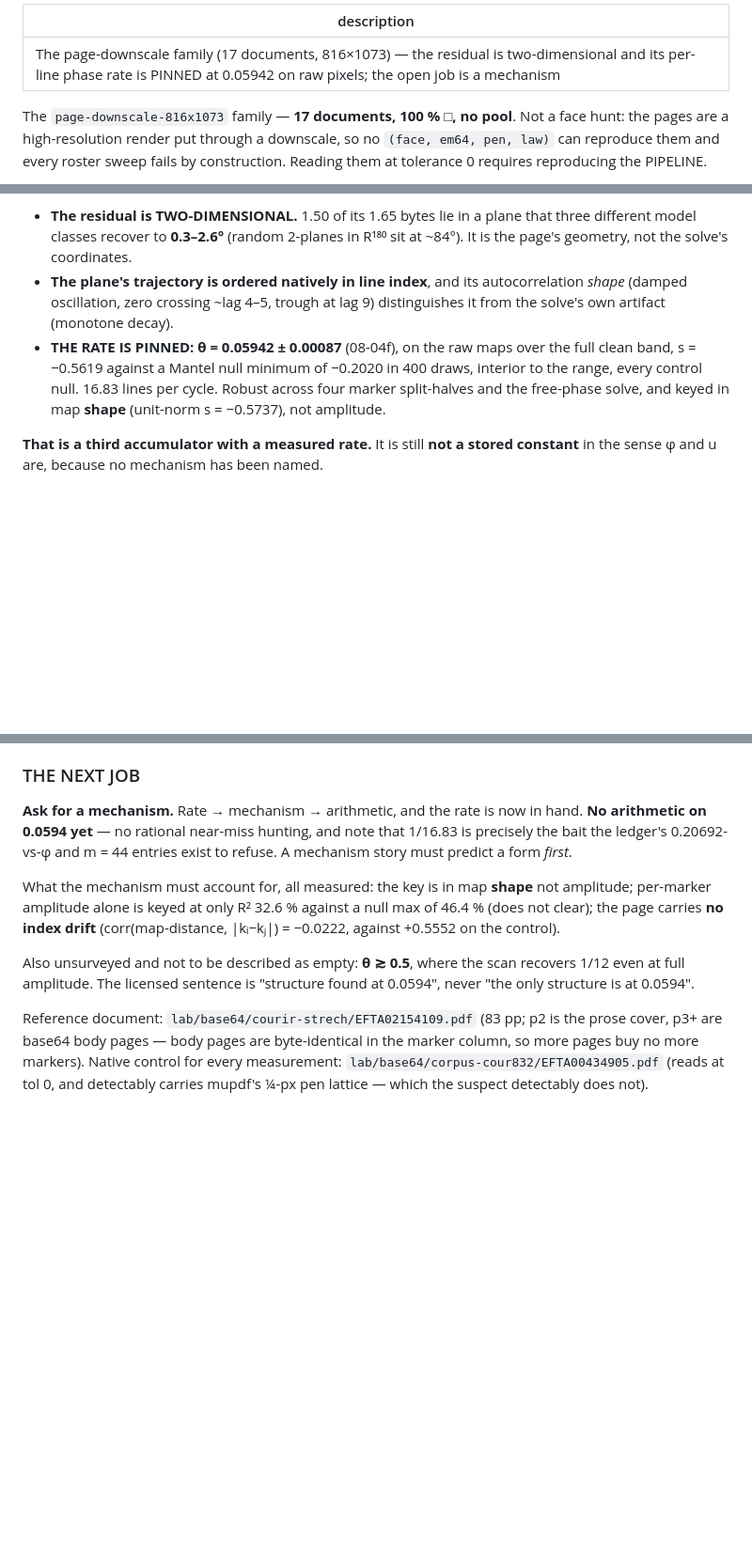
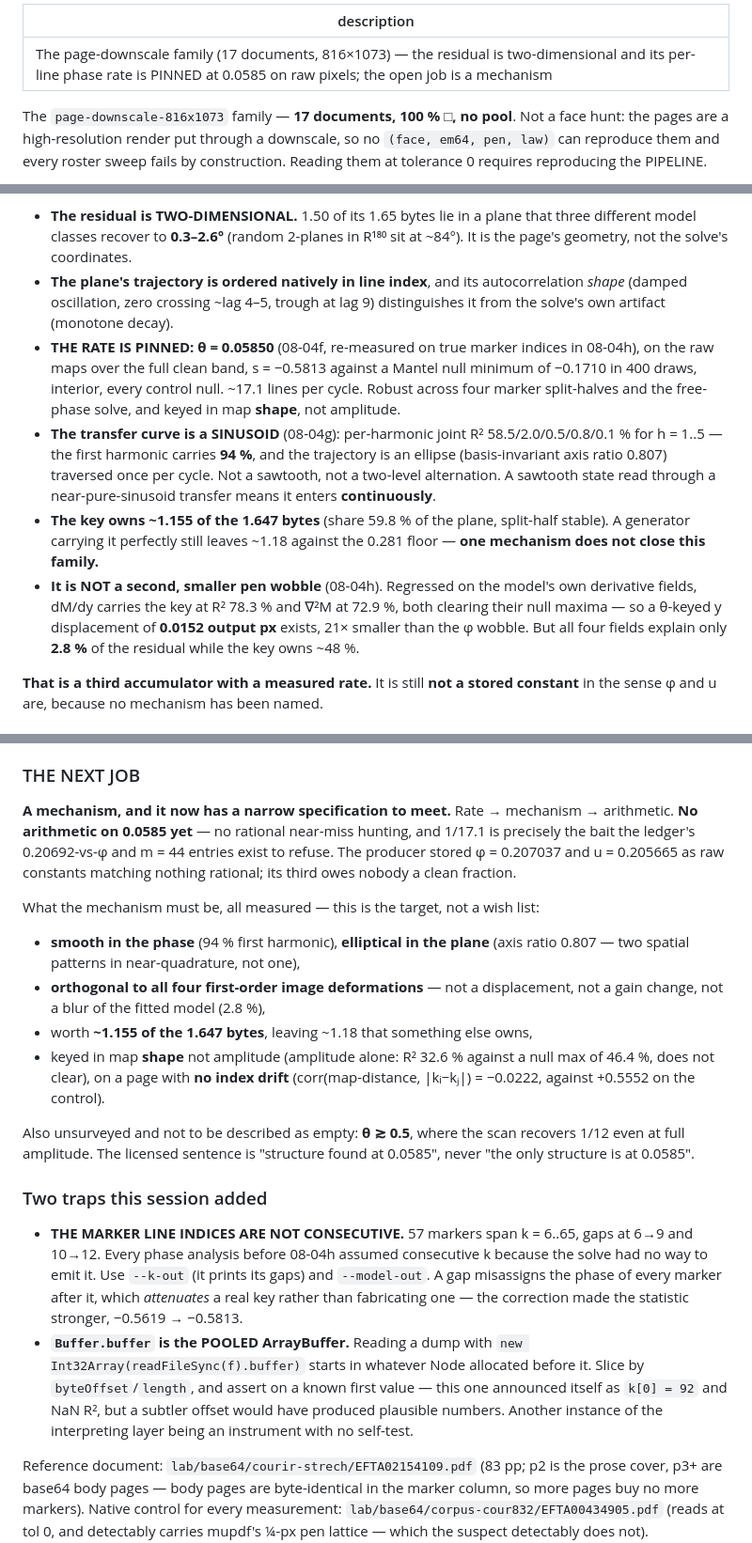
Before and after one commit to JaguarM/tol0, a Markdown page: .claude/commands/downscale-repro.md, 3 parts joined by grey strips. Shown at 94% size. GitHub-like rendering; blank space fills up the shorter version.

Commit message:
downscale-repro: brief carries the true-k rate, the hunt, and two new traps
Co-Authored-By: Claude Opus 5 <noreply@anthropic.com>

```diff
--- a/.claude/commands/downscale-repro.md
+++ b/.claude/commands/downscale-repro.md
@@ -1,5 +1,5 @@
 ---
-description: The page-downscale family (17 documents, 816×1073) — the residual is two-dimensional and its per-line phase rate is PINNED at 0.05942 on raw pixels; the open job is a mechanism
+description: The page-downscale family (17 documents, 816×1073) — the residual is two-dimensional and its per-line phase rate is PINNED at 0.0585 on raw pixels; the open job is a mechanism
 ---
 
 The `page-downscale-816x1073` family — **17 documents, 100 % □, no pool**. Not
@@ -26,11 +26,24 @@ what replaced them is a positive structural result plus one live rate:
 - **The plane's trajectory is ordered natively in line index**, and its
   autocorrelation *shape* (damped oscillation, zero crossing ~lag 4–5, trough at
   lag 9) distinguishes it from the solve's own artifact (monotone decay).
-- **THE RATE IS PINNED: θ = 0.05942 ± 0.00087** (08-04f), on the raw maps over
-  the full clean band, s = −0.5619 against a Mantel null minimum of −0.2020 in
-  400 draws, interior to the range, every control null. 16.83 lines per cycle.
-  Robust across four marker split-halves and the free-phase solve, and keyed in
-  map **shape** (unit-norm s = −0.5737), not amplitude.
+- **THE RATE IS PINNED: θ = 0.05850** (08-04f, re-measured on true marker
+  indices in 08-04h), on the raw maps over the full clean band, s = −0.5813
+  against a Mantel null minimum of −0.1710 in 400 draws, interior, every control
+  null. ~17.1 lines per cycle. Robust across four marker split-halves and the
+  free-phase solve, and keyed in map **shape**, not amplitude.
+- **The transfer curve is a SINUSOID** (08-04g): per-harmonic joint R²
+  58.5/2.0/0.5/0.8/0.1 % for h = 1..5 — the first harmonic carries **94 %**, and
+  the trajectory is an ellipse (basis-invariant axis ratio 0.807) traversed once
+  per cycle. Not a sawtooth, not a two-level alternation. A sawtooth state read
+  through a near-pure-sinusoid transfer means it enters **continuously**.
+- **The key owns ~1.155 of the 1.647 bytes** (share 59.8 % of the plane,
+  split-half stable). A generator carrying it perfectly still leaves ~1.18
+  against the 0.281 floor — **one mechanism does not close this family.**
+- **It is NOT a second, smaller pen wobble** (08-04h). Regressed on the model's
+  own derivative fields, dM/dy carries the key at R² 78.3 % and ∇²M at 72.9 %,
+  both clearing their null maxima — so a θ-keyed y displacement of **0.0152
+  output px** exists, 21× smaller than the φ wobble. But all four fields explain
+  only **2.8 %** of the residual while the key owns ~48 %.
 
 **That is a third accumulator with a measured rate.** It is still **not a stored
 constant** in the sense φ and u are, because no mechanism has been named.
@@ -57,19 +70,41 @@ instrument in the same run; that is the only reason this was caught.
 
 ### THE NEXT JOB
 
-**Ask for a mechanism.** Rate → mechanism → arithmetic, and the rate is now in
-hand. **No arithmetic on 0.0594 yet** — no rational near-miss hunting, and note
-that 1/16.83 is precisely the bait the ledger's 0.20692-vs-φ and m = 44 entries
-exist to refuse. A mechanism story must predict a form *first*.
+**A mechanism, and it now has a narrow specification to meet.** Rate → mechanism
+→ arithmetic. **No arithmetic on 0.0585 yet** — no rational near-miss hunting,
+and 1/17.1 is precisely the bait the ledger's 0.20692-vs-φ and m = 44 entries
+exist to refuse. The producer stored φ = 0.207037 and u = 0.205665 as raw
+constants matching nothing rational; its third owes nobody a clean fraction.
 
-What the mechanism must account for, all measured: the key is in map **shape**
-not amplitude; per-marker amplitude alone is keyed at only R² 32.6 % against a
-null max of 46.4 % (does not clear); the page carries **no index drift**
-(corr(map-distance, |kᵢ−kⱼ|) = −0.0222, against +0.5552 on the control).
+What the mechanism must be, all measured — this is the target, not a wish list:
+
+- **smooth in the phase** (94 % first harmonic), **elliptical in the plane**
+  (axis ratio 0.807 — two spatial patterns in near-quadrature, not one),
+- **orthogonal to all four first-order image deformations** — not a
+  displacement, not a gain change, not a blur of the fitted model (2.8 %),
+- worth **~1.155 of the 1.647 bytes**, leaving ~1.18 that something else owns,
+- keyed in map **shape** not amplitude (amplitude alone: R² 32.6 % against a
+  null max of 46.4 %, does not clear), on a page with **no index drift**
+  (corr(map-distance, |kᵢ−kⱼ|) = −0.0222, against +0.5552 on the control).
 
 Also unsurveyed and not to be described as empty: **θ ≳ 0.5**, where the scan
 recovers 1/12 even at full amplitude. The licensed sentence is "structure found
-at 0.0594", never "the only structure is at 0.0594".
+at 0.0585", never "the only structure is at 0.0585".
+
+### Two traps this session added
+
+- **THE MARKER LINE INDICES ARE NOT CONSECUTIVE.** 57 markers span k = 6..65,
+  gaps at 6→9 and 10→12. Every phase analysis before 08-04h assumed consecutive
+  k because the solve had no way to emit it. Use `--k-out` (it prints its gaps)
+  and `--model-out`. A gap misassigns the phase of every marker after it, which
+  *attenuates* a real key rather than fabricating one — the correction made the
+  statistic stronger, −0.5619 → −0.5813.
+- **`Buffer.buffer` is the POOLED ArrayBuffer.** Reading a dump with
+  `new Int32Array(readFileSync(f).buffer)` starts in whatever Node allocated
+  before it. Slice by `byteOffset`/`length`, and assert on a known first value —
+  this one announced itself as `k[0] = 92` and NaN R², but a subtler offset
+  would have produced plausible numbers. Another instance of the interpreting
+  layer being an instrument with no self-test.
 
 Reference document: `lab/base64/courir-strech/EFTA02154109.pdf` (83 pp; p2 is
 the prose cover, p3+ are base64 body pages — body pages are byte-identical in
```
